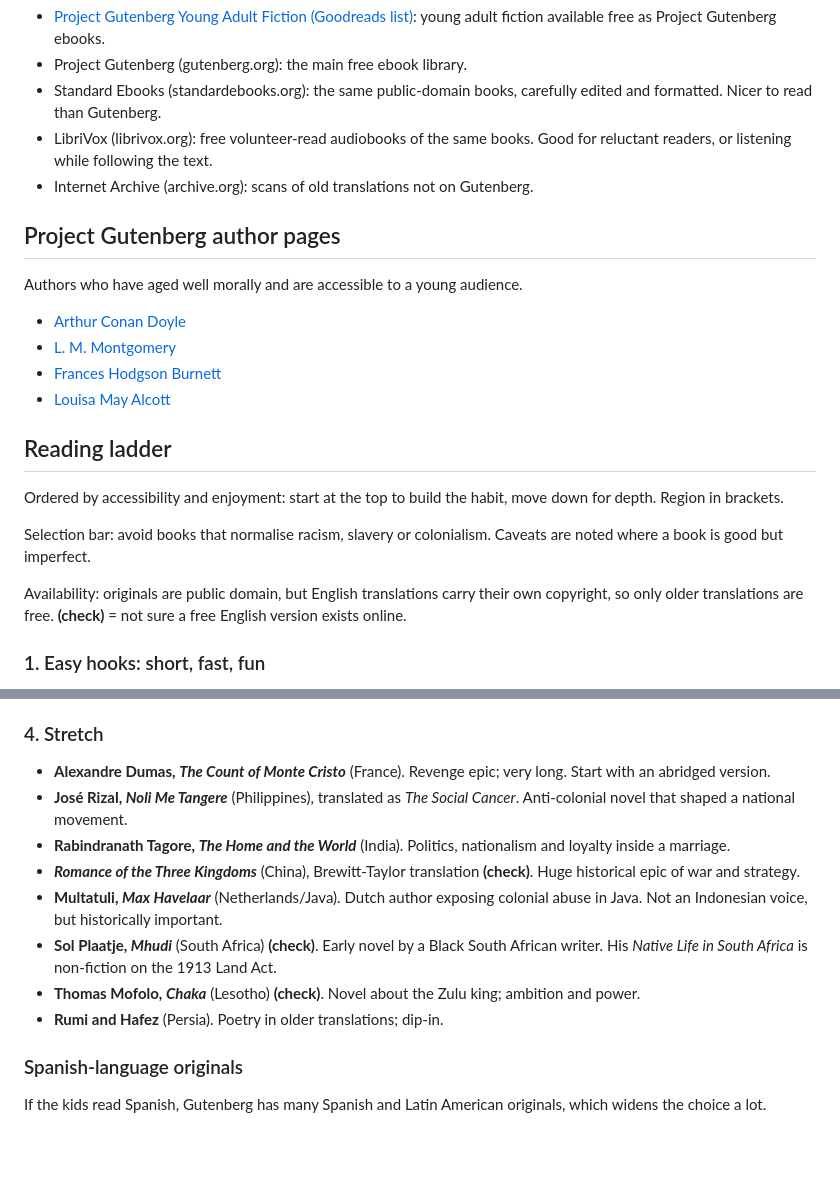
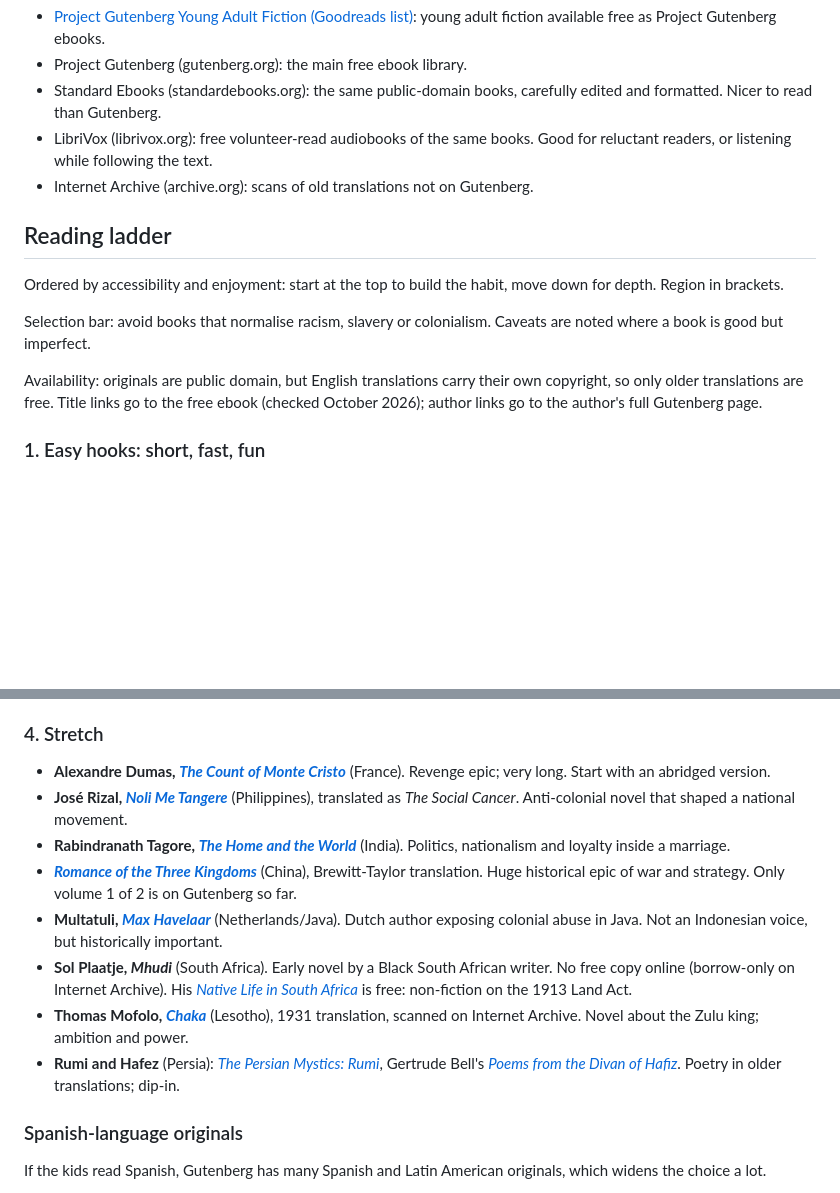
Before and after one commit to lorinc/edu_add, a Markdown page: sources/free_literacy_sources.md, 2 parts joined by grey strips. Drawn GitHub-style; blank space fills up the shorter version.

Commit message:
Link reading list to verified free ebooks
Co-Authored-By: Claude Opus 5.5 <noreply@anthropic.com>

```diff
--- a/sources/free_literacy_sources.md
+++ b/sources/free_literacy_sources.md
@@ -8,22 +8,13 @@
 - LibriVox (librivox.org): free volunteer-read audiobooks of the same books. Good for reluctant readers, or listening while following the text.
 - Internet Archive (archive.org): scans of old translations not on Gutenberg.
 
-## Project Gutenberg author pages
-
-Authors who have aged well morally and are accessible to a young audience.
-
-- [Arthur Conan Doyle](https://www.gutenberg.org/ebooks/author/69)
-- [L. M. Montgomery](https://www.gutenberg.org/ebooks/author/36)
-- [Frances Hodgson Burnett](https://www.gutenberg.org/ebooks/author/73)
-- [Louisa May Alcott](https://www.gutenberg.org/ebooks/author/102)
-
 ## Reading ladder
 
 Ordered by accessibility and enjoyment: start at the top to build the habit, move down for depth. Region in brackets.
 
 Selection bar: avoid books that normalise racism, slavery or colonialism. Caveats are noted where a book is good but imperfect.
 
-Availability: originals are public domain, but English translations carry their own copyright, so only older translations are free. **(check)** = not sure a free English version exists online.
+Availability: originals are public domain, but English translations carry their own copyright, so only older translations are free. Title links go to the free ebook (checked October 2026); author links go to the author's full Gutenberg page.
 
 ### 1. Easy hooks: short, fast, fun
 
@@ -72,14 +63,14 @@ Availability: originals are public domain, but English translations carry their
 
 ### 4. Stretch
 
-- **Alexandre Dumas, *The Count of Monte Cristo*** (France). Revenge epic; very long. Start with an abridged version.
-- **José Rizal, *Noli Me Tangere*** (Philippines), translated as *The Social Cancer*. Anti-colonial novel that shaped a national movement.
-- **Rabindranath Tagore, *The Home and the World*** (India). Politics, nationalism and loyalty inside a marriage.
-- ***Romance of the Three Kingdoms*** (China), Brewitt-Taylor translation **(check)**. Huge historical epic of war and strategy.
-- **Multatuli, *Max Havelaar*** (Netherlands/Java). Dutch author exposing colonial abuse in Java. Not an Indonesian voice, but historically important.
-- **Sol Plaatje, *Mhudi*** (South Africa) **(check)**. Early novel by a Black South African writer. His *Native Life in South Africa* is non-fiction on the 1913 Land Act.
-- **Thomas Mofolo, *Chaka*** (Lesotho) **(check)**. Novel about the Zulu king; ambition and power.
-- **Rumi and Hafez** (Persia). Poetry in older translations; dip-in.
+- **Alexandre Dumas, [*The Count of Monte Cristo*](https://www.gutenberg.org/ebooks/1184)** (France). Revenge epic; very long. Start with an abridged version.
+- **José Rizal, [*Noli Me Tangere*](https://www.gutenberg.org/ebooks/6737)** (Philippines), translated as *The Social Cancer*. Anti-colonial novel that shaped a national movement.
+- **Rabindranath Tagore, [*The Home and the World*](https://www.gutenberg.org/ebooks/7166)** (India). Politics, nationalism and loyalty inside a marriage.
+- **[*Romance of the Three Kingdoms*](https://www.gutenberg.org/ebooks/77416)** (China), Brewitt-Taylor translation. Huge historical epic of war and strategy. Only volume 1 of 2 is on Gutenberg so far.
+- **Multatuli, [*Max Havelaar*](https://www.gutenberg.org/ebooks/70128)** (Netherlands/Java). Dutch author exposing colonial abuse in Java. Not an Indonesian voice, but historically important.
+- **Sol Plaatje, *Mhudi*** (South Africa). Early novel by a Black South African writer. No free copy online (borrow-only on Internet Archive). His [*Native Life in South Africa*](https://www.gutenberg.org/ebooks/1452) is free: non-fiction on the 1913 Land Act.
+- **Thomas Mofolo, [*Chaka*](https://archive.org/details/chakahistoricalr00mofo)** (Lesotho), 1931 translation, scanned on Internet Archive. Novel about the Zulu king; ambition and power.
+- **Rumi and Hafez** (Persia): [*The Persian Mystics: Rumi*](https://www.gutenberg.org/ebooks/45159), Gertrude Bell's [*Poems from the Divan of Hafiz*](https://www.gutenberg.org/ebooks/74883). Poetry in older translations; dip-in.
 
 ### Spanish-language originals
 
```
Also changed, not shown: other parts of sources/free_literacy_sources.md (+37 -37 lines).
